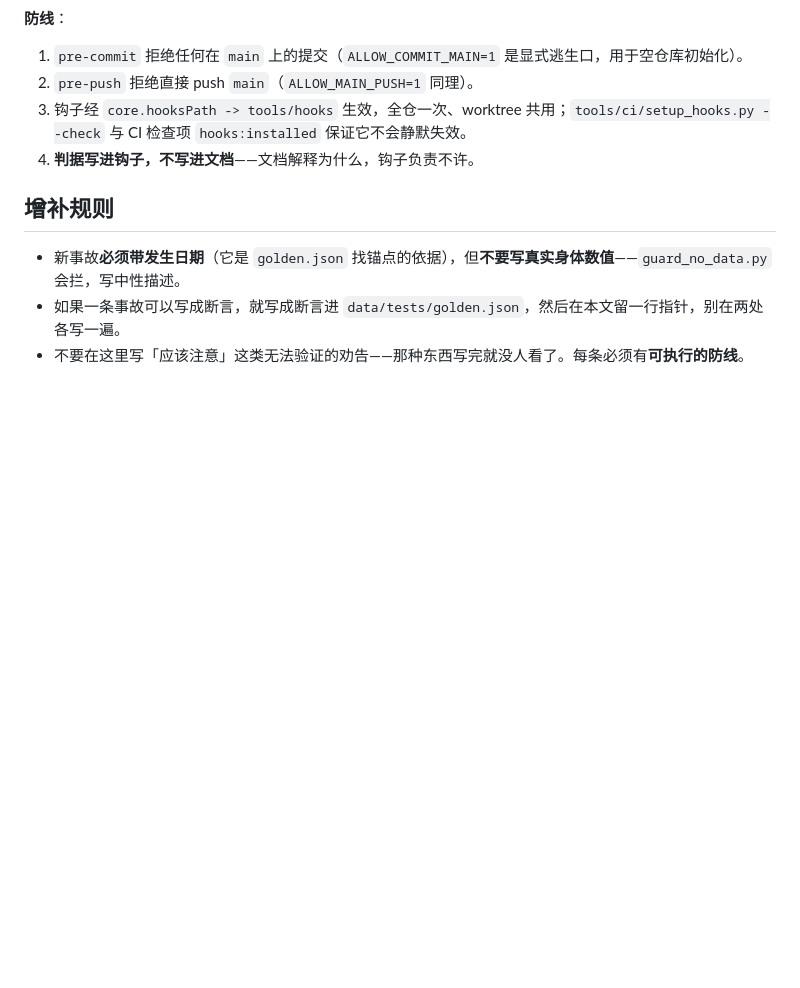
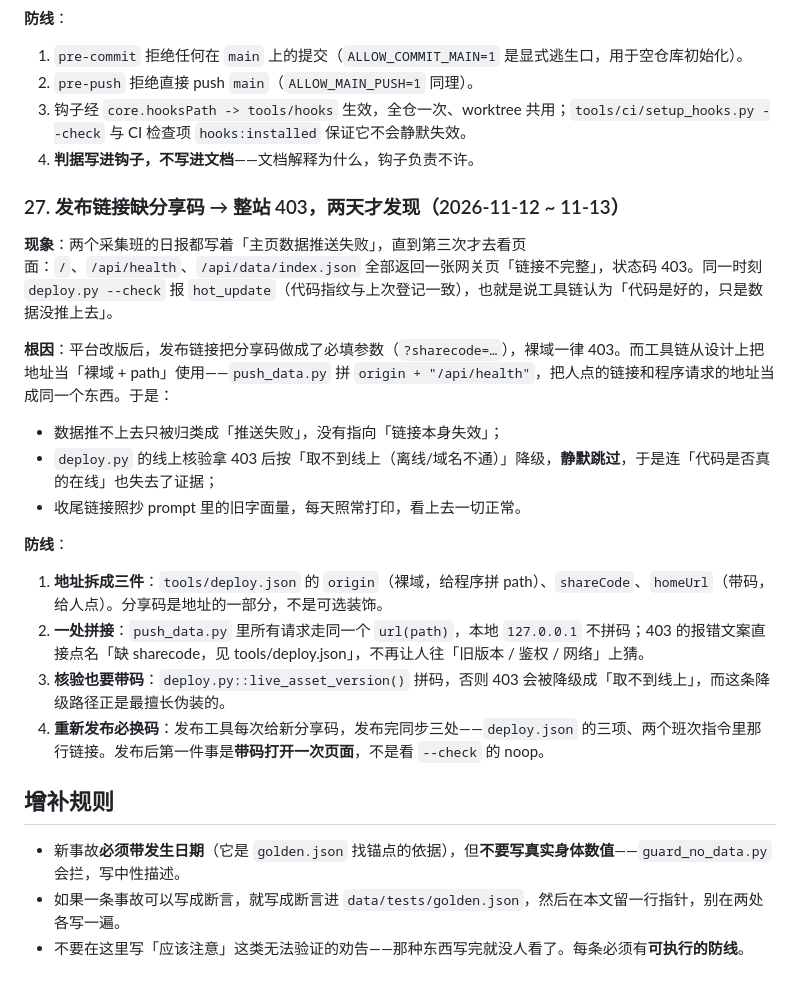
Before and after one commit to MultiLi/HealthDash, a Markdown page: docs/incidents.md, the part around the change. Rendered like a GitHub page; blank space fills up the shorter version.

Commit message:
docs: 记 27 号事故——发布链接缺分享码导致整站 403 两天未被察觉 (#35)
根因不在代码而在地址口径：工具链把「裸域 + path」当唯一地址形态，
分享码成为必填参数后，数据推送失败被归为「推送失败」、线上核验被降级成
「取不到线上」，两条路径都不指向「链接本身失效」。防线记在这里，
提交历史里查不到「为什么会连续两天误判」。

```diff
--- a/docs/incidents.md
+++ b/docs/incidents.md
@@ -235,6 +235,22 @@ gh pr view N --json statusCheckRollup \
 3. 钩子经 `core.hooksPath -> tools/hooks` 生效，全仓一次、worktree 共用；`tools/ci/setup_hooks.py --check` 与 CI 检查项 `hooks:installed` 保证它不会静默失效。
 4. **判据写进钩子，不写进文档**——文档解释为什么，钩子负责不许。
 
+### 27. 发布链接缺分享码 → 整站 403，两天才发现（2026-11-12 ~ 11-13）
+
+**现象**：两个采集班的日报都写着「主页数据推送失败」，直到第三次才去看页面：`/`、`/api/health`、`/api/data/index.json` 全部返回一张网关页「链接不完整」，状态码 403。同一时刻 `deploy.py --check` 报 `hot_update`（代码指纹与上次登记一致），也就是说工具链认为「代码是好的，只是数据没推上去」。
+
+**根因**：平台改版后，发布链接把分享码做成了必填参数（`?sharecode=…`），裸域一律 403。而工具链从设计上把地址当「裸域 + path」使用——`push_data.py` 拼 `origin + "/api/health"`，把人点的链接和程序请求的地址当成同一个东西。于是：
+- 数据推不上去只被归类成「推送失败」，没有指向「链接本身失效」；
+- `deploy.py` 的线上核验拿 403 后按「取不到线上（离线/域名不通）」降级，**静默跳过**，于是连「代码是否真的在线」也失去了证据；
+- 收尾链接照抄 prompt 里的旧字面量，每天照常打印，看上去一切正常。
+
+**防线**：
+
+1. **地址拆成三件**：`tools/deploy.json` 的 `origin`（裸域，给程序拼 path）、`shareCode`、`homeUrl`（带码，给人点）。分享码是地址的一部分，不是可选装饰。
+2. **一处拼接**：`push_data.py` 里所有请求走同一个 `url(path)`，本地 `127.0.0.1` 不拼码；403 的报错文案直接点名「缺 sharecode，见 tools/deploy.json」，不再让人往「旧版本 / 鉴权 / 网络」上猜。
+3. **核验也要带码**：`deploy.py::live_asset_version()` 拼码，否则 403 会被降级成「取不到线上」，而这条降级路径正是最擅长伪装的。
+4. **重新发布必换码**：发布工具每次给新分享码，发布完同步三处——`deploy.json` 的三项、两个班次指令里那行链接。发布后第一件事是**带码打开一次页面**，不是看 `--check` 的 noop。
+
 ## 增补规则
 
 - 新事故**必须带发生日期**（它是 `golden.json` 找锚点的依据），但**不要写真实身体数值**——`guard_no_data.py` 会拦，写中性描述。
```
